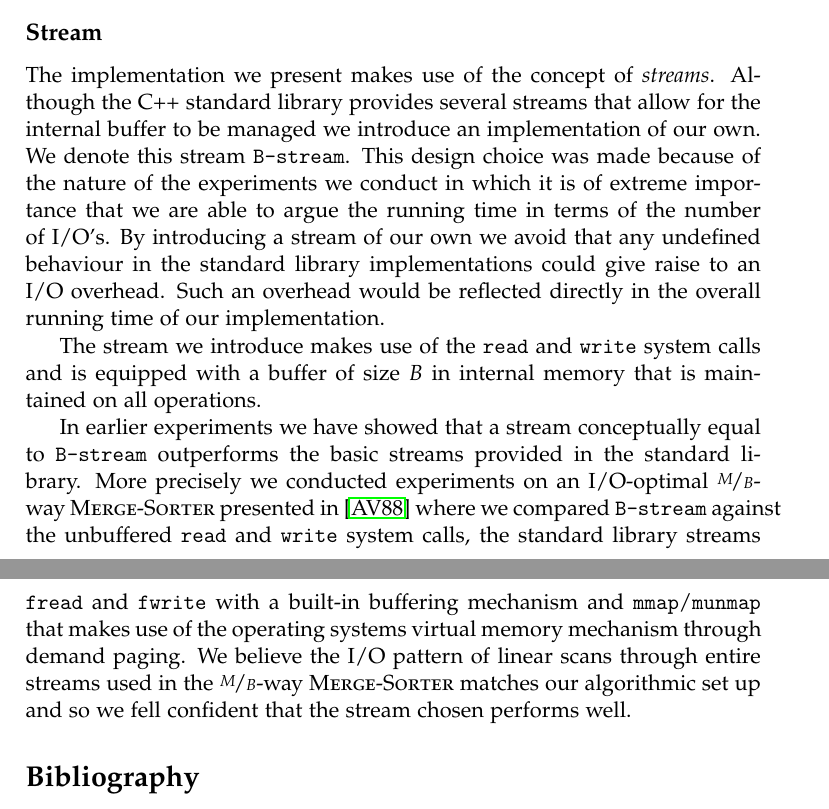
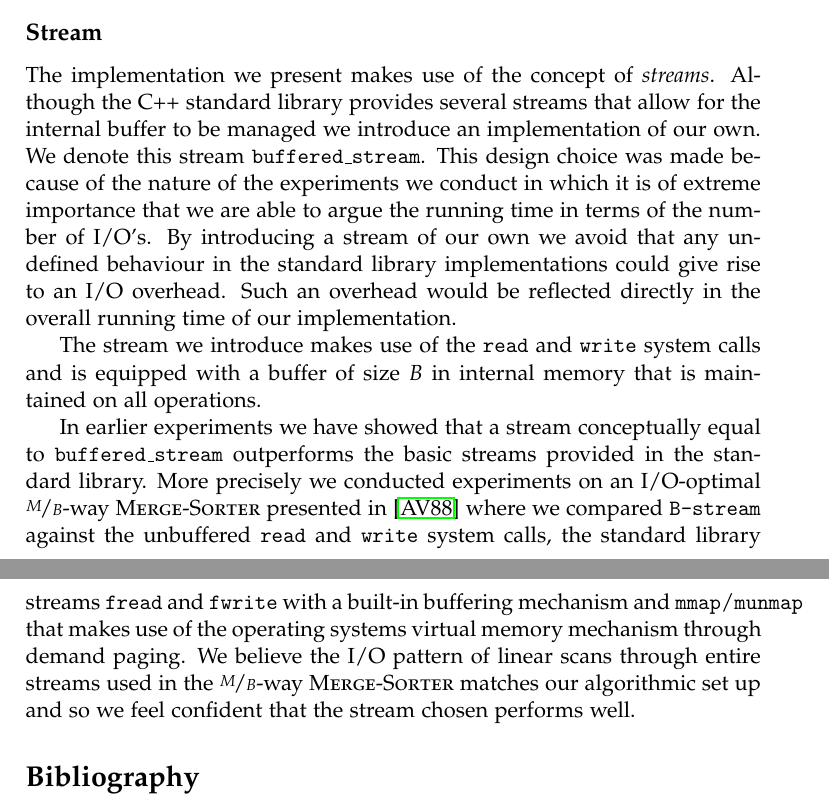
Before and after one commit to gabet1337/speciale, a LaTeX thesis (report/thesis.tex): two parts of pages 7 and 8 of 8, joined at a grey line, cut so that both start at the same text. Compiled offline with pdfLaTeX.

Commit message:
Closes #8 and Closes #7

```diff
--- a/report/thesis.tex
+++ b/report/thesis.tex
@@ -158,12 +158,12 @@ This problem can sometimes be solved by augmenting the data structure with sever
 %TODO We use a POSIX file-system on a Linux distribution.
 
 \subsection{Stream}
-The implementation we present makes use of the concept of \textit{streams}. Although the C++ standard library provides several streams that allow for the internal buffer to be managed we introduce an implementation of our own. We denote this stream \texttt{B-stream}. This design choice was made because of the nature of the experiments we conduct in which it is of extreme importance that we are able to argue the running time in terms of the number of I/O's. By introducing a stream of our own we avoid that any undefined behaviour in the standard library implementations could give raise to an I/O overhead. Such an overhead would be reflected directly in the overall running time of our implementation.
+The implementation we present makes use of the concept of \textit{streams}. Although the C++ standard library provides several streams that allow for the internal buffer to be managed we introduce an implementation of our own. We denote this stream \texttt{buffered\_stream}. This design choice was made because of the nature of the experiments we conduct in which it is of extreme importance that we are able to argue the running time in terms of the number of I/O's. By introducing a stream of our own we avoid that any undefined behaviour in the standard library implementations could give rise to an I/O overhead. Such an overhead would be reflected directly in the overall running time of our implementation.
 
 The stream we introduce makes use of the \texttt{read} and \texttt{write} system calls and is equipped with a buffer of size $B$ in internal memory that is maintained on all operations.
 
-In earlier experiments we have showed that a stream conceptually equal to \texttt{B-stream} outperforms the basic streams provided in the standard library.
-More precisely we conducted experiments on an I/O-optimal $\nicefrac{M}{B}$-way \textsc{Merge-Sorter} presented in~\cite{Aggarwal:1988/ICS/48529.48535} where we compared \texttt{B-stream} against the unbuffered \texttt{read} and \texttt{write} system calls, the standard library streams \texttt{fread} and \texttt{fwrite} with a built-in buffering mechanism and \texttt{mmap}/\texttt{munmap} that makes use of the operating systems virtual memory mechanism through demand paging. We believe the I/O pattern of linear scans through entire streams used in the $\nicefrac{M}{B}$-way \textsc{Merge-Sorter} matches our algorithmic set up and so we fell confident that the stream chosen performs well.
+In earlier experiments we have showed that a stream conceptually equal to \texttt{buffered\_stream} outperforms the basic streams provided in the standard library.
+More precisely we conducted experiments on an I/O-optimal $\nicefrac{M}{B}$-way \textsc{Merge-Sorter} presented in~\cite{Aggarwal:1988/ICS/48529.48535} where we compared \texttt{B-stream} against the unbuffered \texttt{read} and \texttt{write} system calls, the standard library streams \texttt{fread} and \texttt{fwrite} with a built-in buffering mechanism and \texttt{mmap}/\texttt{munmap} that makes use of the operating systems virtual memory mechanism through demand paging. We believe the I/O pattern of linear scans through entire streams used in the $\nicefrac{M}{B}$-way \textsc{Merge-Sorter} matches our algorithmic set up and so we feel confident that the stream chosen performs well.
 
 %TODO Redo experiments and comment on those.
 
```
